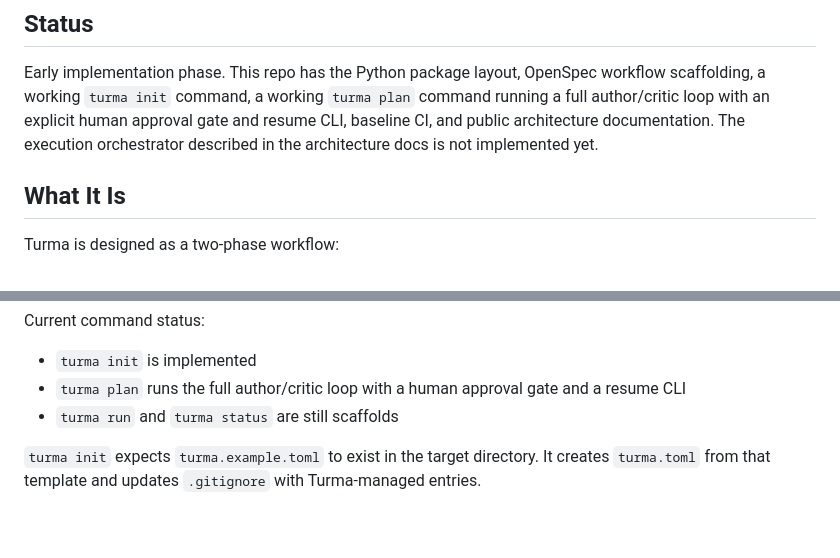
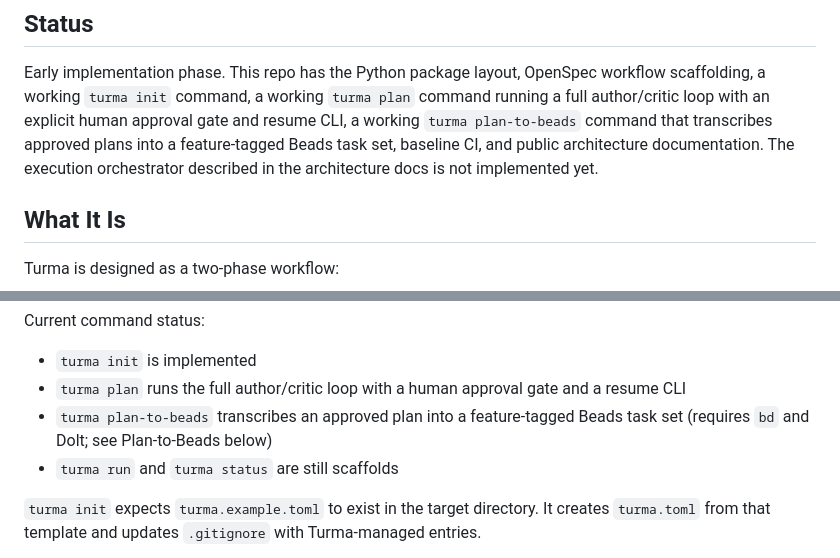
Before and after one commit to turma-dev/turma, a Markdown page: README.md, 2 parts joined by grey strips. Drawn GitHub-style; blank space fills up the shorter version.

```diff
--- a/README.md
+++ b/README.md
@@ -8,9 +8,10 @@ Beads task tracking, and resumable swarm execution.
 Early implementation phase. This repo has the Python package layout, OpenSpec
 workflow scaffolding, a working `turma init` command, a working `turma plan`
 command running a full author/critic loop with an explicit human approval
-gate and resume CLI, baseline CI, and public architecture documentation. The
-execution orchestrator described in the architecture docs is not implemented
-yet.
+gate and resume CLI, a working `turma plan-to-beads` command that
+transcribes approved plans into a feature-tagged Beads task set, baseline
+CI, and public architecture documentation. The execution orchestrator
+described in the architecture docs is not implemented yet.
 
 ## What It Is
 
@@ -61,6 +62,9 @@ Current command status:
 - `turma init` is implemented
 - `turma plan` runs the full author/critic loop with a human approval gate
   and a resume CLI
+- `turma plan-to-beads` transcribes an approved plan into a
+  feature-tagged Beads task set (requires `bd` and Dolt; see
+  Plan-to-Beads below)
 - `turma run` and `turma status` are still scaffolds
 
 `turma init` expects `turma.example.toml` to exist in the target directory. It
```
Also changed, not shown: other parts of README.md (+73 -0 lines), docs/architecture.md (+23 -7 lines).
